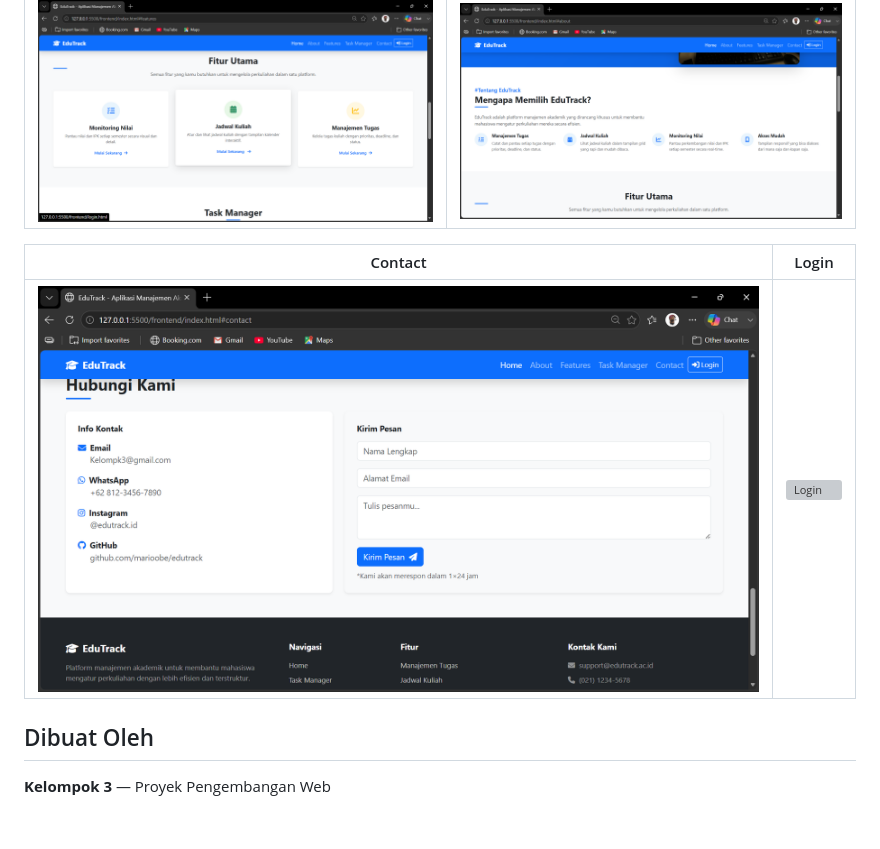
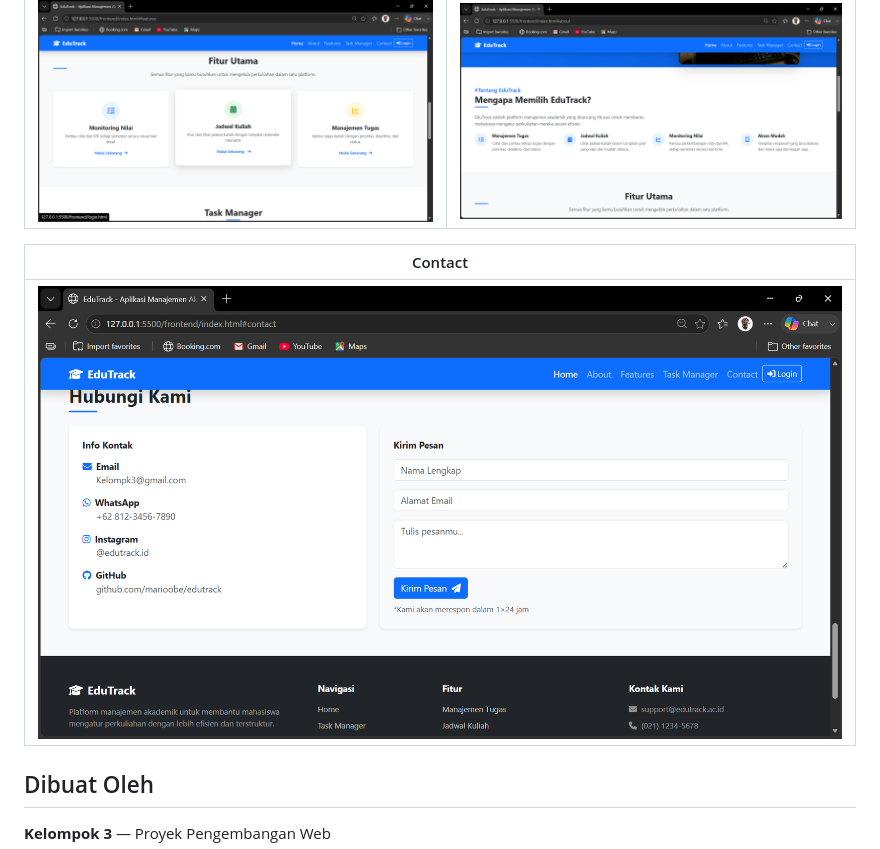
Before and after one commit to marioobe/edutrackV2, a Markdown page: README.md, the part around the change. Rendered like a GitHub page; blank space fills up the shorter version; grey boxes are pictures that could not be loaded.

Commit message:
fix: remove non-existent Login.png from README screenshots

```diff
--- a/README.md
+++ b/README.md
@@ -351,9 +351,9 @@ Detail lengkap: [docs/testing-checklist.md](docs/testing-checklist.md)
 |----------|-------|
 | ![Features](img/Features.png) | ![About](img/About.png) |
 
-| Contact | Login |
-|---------|-------|
-| ![Contact](img/Contact.png) | ![Login](img/Login.png) |
+| Contact |
+|---------|
+| ![Contact](img/Contact.png) |
 
 ## Dibuat Oleh
 
```
